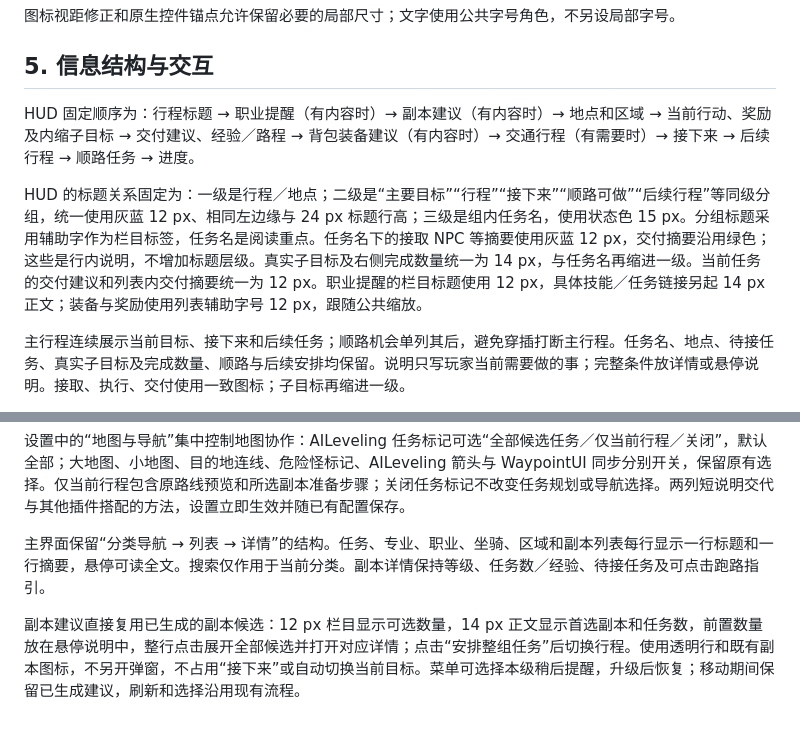
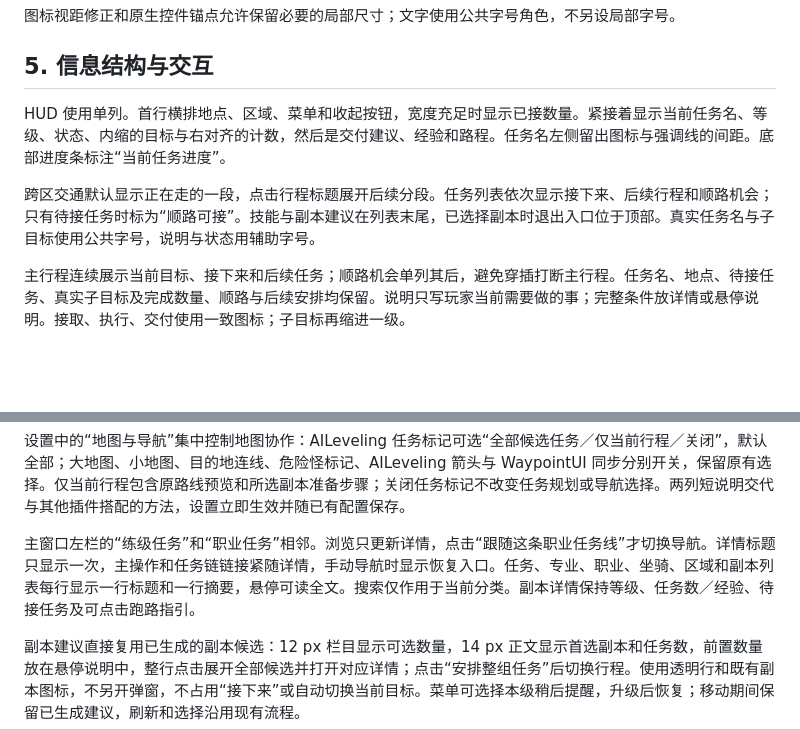
Before and after one commit to haphap/AiLeveling, a Markdown page: docs/UI_STYLE.md, 2 parts joined by grey strips. Rendered like a GitHub page; blank space fills up the shorter version.

Commit message:
Streamline the single-column HUD and separate class quest browsing

```diff
--- a/docs/UI_STYLE.md
+++ b/docs/UI_STYLE.md
@@ -61,9 +61,9 @@ DaylightUI 下统一使用其字体角色：主窗口／品牌 `title` 18、HUD
 
 ## 5. 信息结构与交互
 
-HUD 固定顺序为：行程标题 → 职业提醒（有内容时）→ 副本建议（有内容时）→ 地点和区域 → 当前行动、奖励及内缩子目标 → 交付建议、经验／路程 → 背包装备建议（有内容时）→ 交通行程（有需要时）→ 接下来 → 后续行程 → 顺路任务 → 进度。
+HUD 使用单列。首行横排地点、区域、菜单和收起按钮，宽度充足时显示已接数量。紧接着显示当前任务名、等级、状态、内缩的目标与右对齐的计数，然后是交付建议、经验和路程。任务名左侧留出图标与强调线的间距。底部进度条标注“当前任务进度”。
 
-HUD 的标题关系固定为：一级是行程／地点；二级是“主要目标”“行程”“接下来”“顺路可做”“后续行程”等同级分组，统一使用灰蓝 12 px、相同左边缘与 24 px 标题行高；三级是组内任务名，使用状态色 15 px。分组标题采用辅助字作为栏目标签，任务名是阅读重点。任务名下的接取 NPC 等摘要使用灰蓝 12 px，交付摘要沿用绿色；这些是行内说明，不增加标题层级。真实子目标及右侧完成数量统一为 14 px，与任务名再缩进一级。当前任务的交付建议和列表内交付摘要统一为 12 px。职业提醒的栏目标题使用 12 px，具体技能／任务链接另起 14 px 正文；装备与奖励使用列表辅助字号 12 px，跟随公共缩放。
+跨区交通默认显示正在走的一段，点击行程标题展开后续分段。任务列表依次显示接下来、后续行程和顺路机会；只有待接任务时标为“顺路可接”。技能与副本建议在列表末尾，已选择副本时退出入口位于顶部。真实任务名与子目标使用公共字号，说明与状态用辅助字号。
 
 主行程连续展示当前目标、接下来和后续任务；顺路机会单列其后，避免穿插打断主行程。任务名、地点、待接任务、真实子目标及完成数量、顺路与后续安排均保留。说明只写玩家当前需要做的事；完整条件放详情或悬停说明。接取、执行、交付使用一致图标；子目标再缩进一级。
 
@@ -77,7 +77,7 @@ HUD 的标题关系固定为：一级是行程／地点；二级是“主要目
 
 设置中的“地图与导航”集中控制地图协作：AILeveling 任务标记可选“全部候选任务／仅当前行程／关闭”，默认全部；大地图、小地图、目的地连线、危险怪标记、AILeveling 箭头与 WaypointUI 同步分别开关，保留原有选择。仅当前行程包含原路线预览和所选副本准备步骤；关闭任务标记不改变任务规划或导航选择。两列短说明交代与其他插件搭配的方法，设置立即生效并随已有配置保存。
 
-主界面保留“分类导航 → 列表 → 详情”的结构。任务、专业、职业、坐骑、区域和副本列表每行显示一行标题和一行摘要，悬停可读全文。搜索仅作用于当前分类。副本详情保持等级、任务数／经验、待接任务及可点击跑路指引。
+主窗口左栏的“练级任务”和“职业任务”相邻。浏览只更新详情，点击“跟随这条职业任务线”才切换导航。详情标题只显示一次，主操作和任务链链接紧随详情，手动导航时显示恢复入口。任务、专业、职业、坐骑、区域和副本列表每行显示一行标题和一行摘要，悬停可读全文。搜索仅作用于当前分类。副本详情保持等级、任务数／经验、待接任务及可点击跑路指引。
 
 副本建议直接复用已生成的副本候选：12 px 栏目显示可选数量，14 px 正文显示首选副本和任务数，前置数量放在悬停说明中，整行点击展开全部候选并打开对应详情；点击“安排整组任务”后切换行程。使用透明行和既有副本图标，不另开弹窗，不占用“接下来”或自动切换当前目标。菜单可选择本级稍后提醒，升级后恢复；移动期间保留已生成建议，刷新和选择沿用现有流程。
 
```
Also changed, not shown: README.md (+2 -2 lines), docs/images/plan.png, docs/images/tracker.png, 8 other files.
